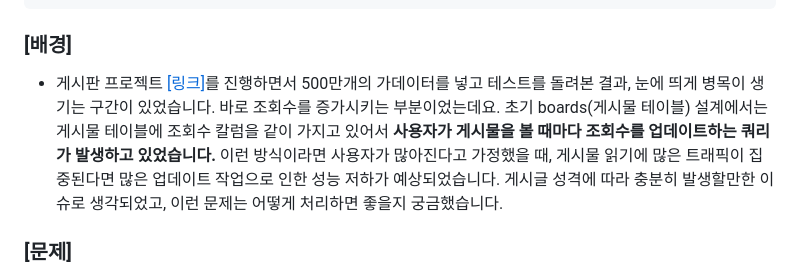
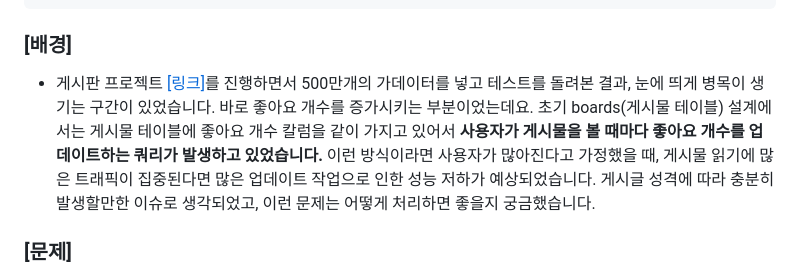
Before and after one commit to hsw0905/hsw0905.github.io, a Markdown page: contents/2023-06-08/게시판 성능 개선하기 - 조회수 카운트에 대한 고민.md, the part around the change. Drawn GitHub-style.

Commit message:
내용 수정

```diff
--- a/contents/2023-06-08/게시판 성능 개선하기 - 조회수 카운트에 대한 고민.md
+++ b/contents/2023-06-08/게시판 성능 개선하기 - 조회수 카운트에 대한 고민.md
@@ -6,7 +6,7 @@ summary: '조회수 관련 정보를 별도 테이블로 분리하고 동시성
 ---
 ### [배경]
 
-- 게시판 프로젝트 [[링크]](https://github.com/hsw0905/NPEC)를 진행하면서 500만개의 가데이터를 넣고 테스트를 돌려본 결과, 눈에 띄게 병목이 생기는 구간이 있었습니다. 바로 조회수를 증가시키는 부분이었는데요. 초기 boards(게시물 테이블) 설계에서는 게시물 테이블에 조회수 칼럼을 같이 가지고 있어서 <strong>사용자가 게시물을 볼 때마다 조회수를 업데이트하는 쿼리가 발생하고 있었습니다.</strong> 이런 방식이라면 사용자가 많아진다고 가정했을 때, 게시물 읽기에 많은 트래픽이 집중된다면 많은 업데이트 작업으로 인한 성능 저하가 예상되었습니다. 게시글 성격에 따라 충분히 발생할만한 이슈로 생각되었고, 이런 문제는 어떻게 처리하면 좋을지 궁금했습니다.
+- 게시판 프로젝트 [[링크]](https://github.com/hsw0905/NPEC)를 진행하면서 500만개의 가데이터를 넣고 테스트를 돌려본 결과, 눈에 띄게 병목이 생기는 구간이 있었습니다. 바로 좋아요 개수를 증가시키는 부분이었는데요. 초기 boards(게시물 테이블) 설계에서는 게시물 테이블에 좋아요 개수 칼럼을 같이 가지고 있어서 <strong>사용자가 게시물을 볼 때마다 좋아요 개수를 업데이트하는 쿼리가 발생하고 있었습니다.</strong> 이런 방식이라면 사용자가 많아진다고 가정했을 때, 게시물 읽기에 많은 트래픽이 집중된다면 많은 업데이트 작업으로 인한 성능 저하가 예상되었습니다. 게시글 성격에 따라 충분히 발생할만한 이슈로 생각되었고, 이런 문제는 어떻게 처리하면 좋을지 궁금했습니다.
 
 ### [문제]
 
```
